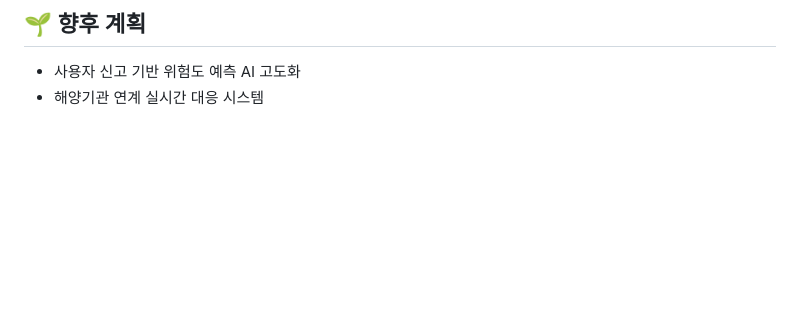
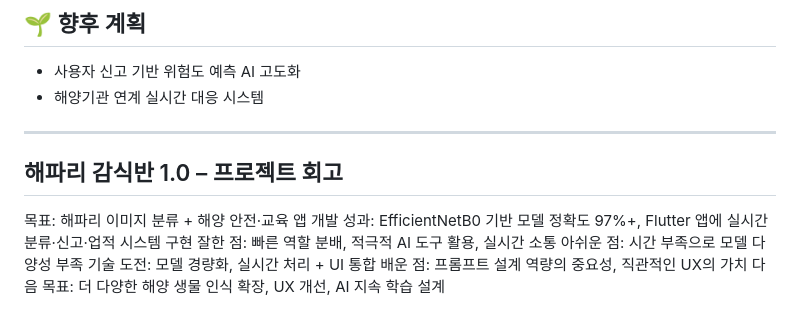
Before and after one commit to Jsgithubchannel/DeepSea2, a Markdown page: README.md, the part around the change printed below. Drawn GitHub-style; blank space fills up the shorter version.

```diff
--- a/README.md
+++ b/README.md
@@ -91,3 +95,14 @@ https://youtu.be/SxcSi_jrWAU?feature=shared
 
 - 사용자 신고 기반 위험도 예측 AI 고도화
 - 해양기관 연계 실시간 대응 시스템
+
+---
+
+## 해파리 감식반 1.0 – 프로젝트 회고
+목표: 해파리 이미지 분류 + 해양 안전·교육 앱 개발
+성과: EfficientNetB0 기반 모델 정확도 97%+, Flutter 앱에 실시간 분류·신고·업적 시스템 구현
+잘한 점: 빠른 역할 분배, 적극적 AI 도구 활용, 실시간 소통
+아쉬운 점: 시간 부족으로 모델 다양성 부족
+기술 도전: 모델 경량화, 실시간 처리 + UI 통합
+배운 점: 프롬프트 설계 역량의 중요성, 직관적인 UX의 가치
+다음 목표: 더 다양한 해양 생물 인식 확장, UX 개선, AI 지속 학습 설계
```
Also changed, not shown: other parts of README.md (+4 -0 lines).
